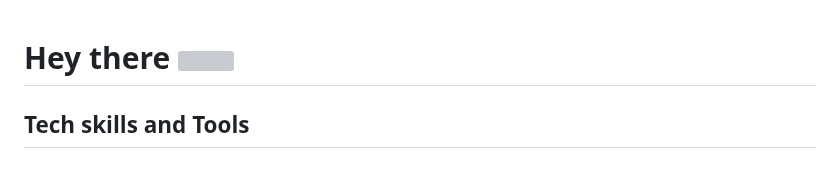
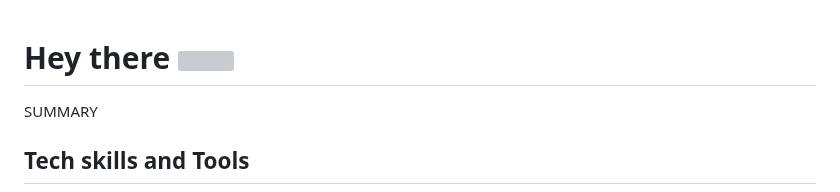
Before and after one commit to ielkina/ielkina, a Markdown page: README.md, the part around the change. Drawn GitHub-style; grey boxes are pictures that could not be loaded.

Commit message:
mod readme

```diff
--- a/README.md
+++ b/README.md
@@ -6,7 +6,7 @@
 
 
 
-
+SUMMARY
 
 
 <!-- ## About me and my practice task -->
```
